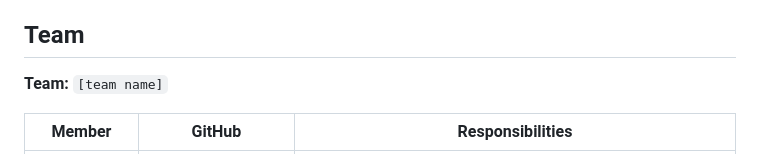
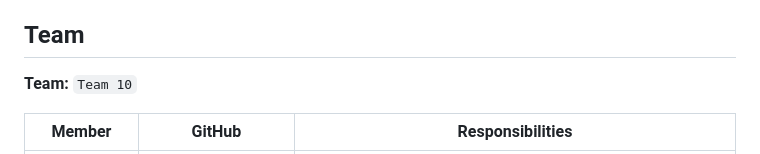
Before and after one commit to h-nam-sys/Legal_LLM, a Markdown page: README.md, the part around the change. Drawn GitHub-style.

```diff
--- a/README.md
+++ b/README.md
@@ -149,7 +149,7 @@ For a bug report, include the question, selected domain, expected behavior and r
 
 ## Team
 
-**Team:** `[team name]`
+**Team:** `Team 10`
 
 | Member | GitHub | Responsibilities |
 |---|---|---|
```
